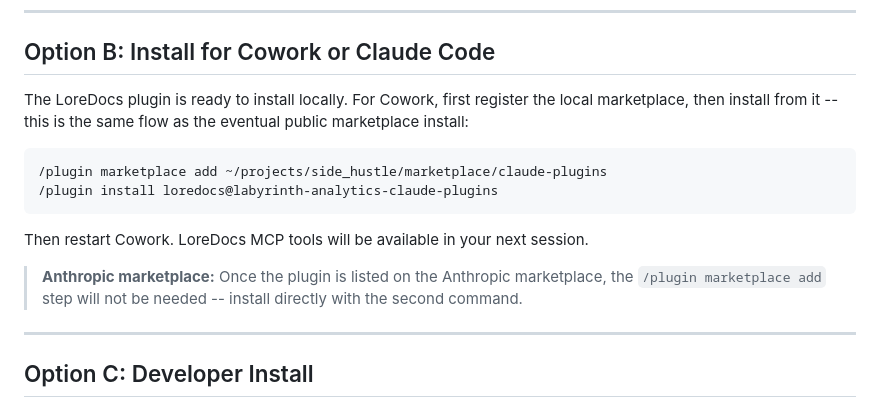
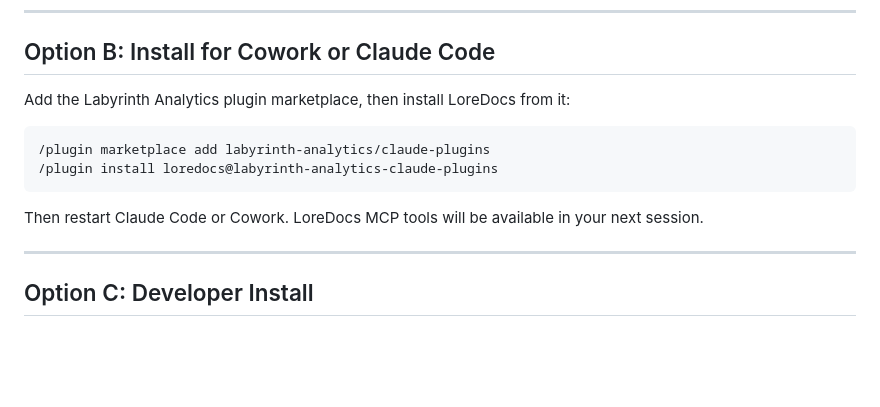
Before and after one commit to labyrinth-analytics/loredocs, a Markdown page: INSTALL.md, the part around the change. Drawn GitHub-style; blank space fills up the shorter version.

Commit message:
docs(loredocs): INSTALL Option B uses public marketplace (labyrinth-analytics/claude-plugins), drop local monorepo path and stale Anthropic-marketplace note
Co-Authored-By: Claude Opus 5.5 <noreply@anthropic.com>

````diff
--- a/INSTALL.md
+++ b/INSTALL.md
@@ -44,19 +44,14 @@ hermes plugins enable loredocs
 
 ## Option B: Install for Cowork or Claude Code
 
-The LoreDocs plugin is ready to install locally. For Cowork, first register the local marketplace,
-then install from it -- this is the same flow as the eventual public marketplace install:
+Add the Labyrinth Analytics plugin marketplace, then install LoreDocs from it:
 
 ```
-/plugin marketplace add ~/projects/side_hustle/marketplace/claude-plugins
+/plugin marketplace add labyrinth-analytics/claude-plugins
 /plugin install loredocs@labyrinth-analytics-claude-plugins
 ```
 
-Then restart Cowork. LoreDocs MCP tools will be available in your next session.
-
-> **Anthropic marketplace:** Once the plugin is listed on the Anthropic marketplace,
-> the `/plugin marketplace add` step will not be needed -- install directly with the
-> second command.
+Then restart Claude Code or Cowork. LoreDocs MCP tools will be available in your next session.
 
 ---
 
````
